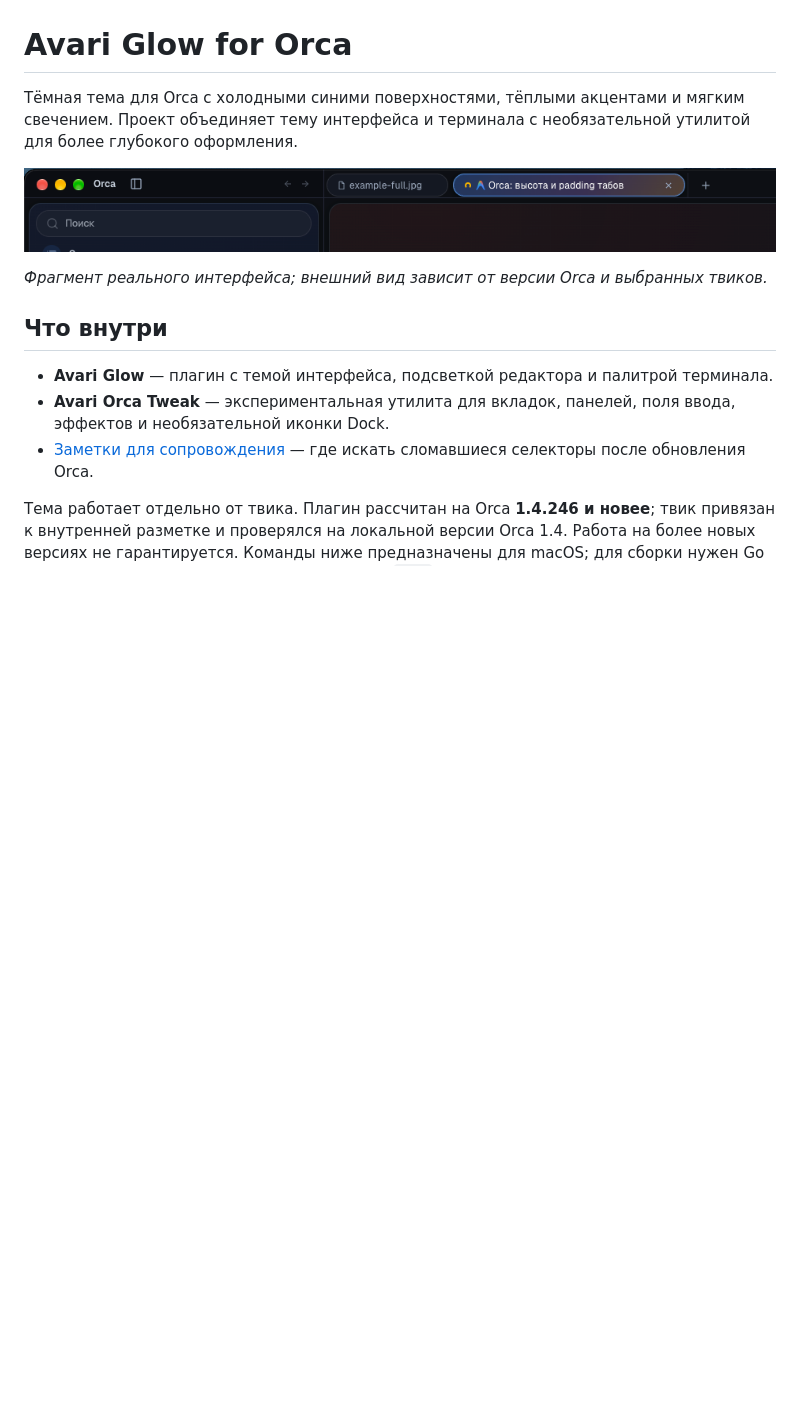
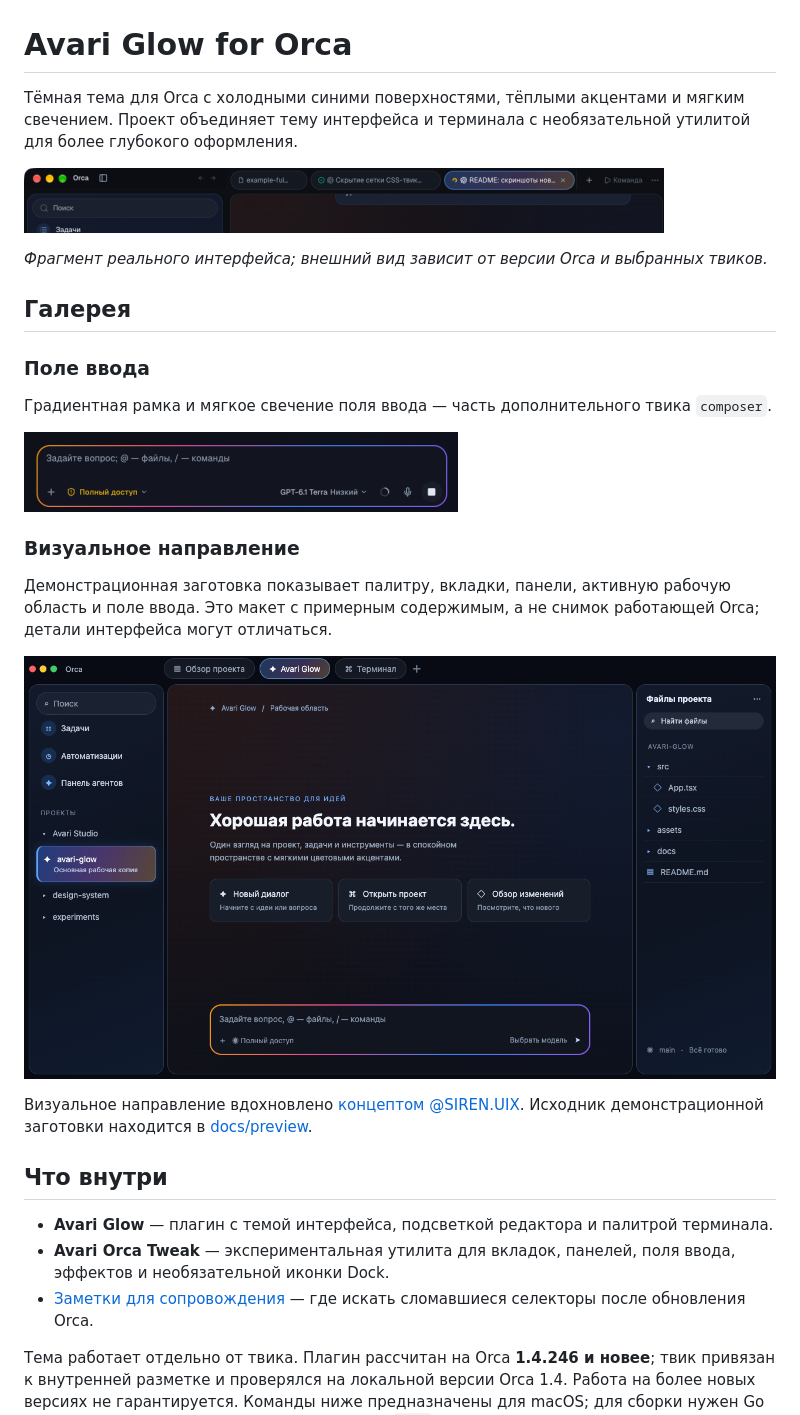
Before and after one commit to OstKost/orca-avari-glow-theme, a Markdown page: README.md, the part around the change. GitHub-like rendering; pictures changed too: docs/images/avari-demo.png (added), docs/images/composer.png (added), docs/images/orca-header-tabs.png (added); blank space fills up the shorter version.

Commit message:
Show Avari Glow and align sidebar

```diff
--- a/README.md
+++ b/README.md
@@ -2,9 +2,25 @@
 
 Тёмная тема для Orca с холодными синими поверхностями, тёплыми акцентами и мягким свечением. Проект объединяет тему интерфейса и терминала с необязательной утилитой для более глубокого оформления.
 
-![Фрагмент интерфейса Orca с Avari Glow: шапка, вкладки и боковая панель](docs/images/orca-header.png)
+![Шапка Orca с меню и вкладками Avari Glow](docs/images/orca-header-tabs.png)
 
 *Фрагмент реального интерфейса; внешний вид зависит от версии Orca и выбранных твиков.*
+
+## Галерея
+
+### Поле ввода
+
+Градиентная рамка и мягкое свечение поля ввода — часть дополнительного твика `composer`.
+
+![Поле ввода Orca с градиентной рамкой Avari Glow](docs/images/composer.png)
+
+### Визуальное направление
+
+Демонстрационная заготовка показывает палитру, вкладки, панели, активную рабочую область и поле ввода. Это макет с примерным содержимым, а не снимок работающей Orca; детали интерфейса могут отличаться.
+
+![Демонстрационный макет интерфейса Avari Glow](docs/images/avari-demo.png)
+
+Визуальное направление вдохновлено [концептом @SIREN.UIX](docs/images/inspiration.jpg). Исходник демонстрационной заготовки находится в [docs/preview](docs/preview/index.html).
 
 ## Что внутри
 
```
Also changed, not shown: docs/images/inspiration.jpg (added), 2 other files.
